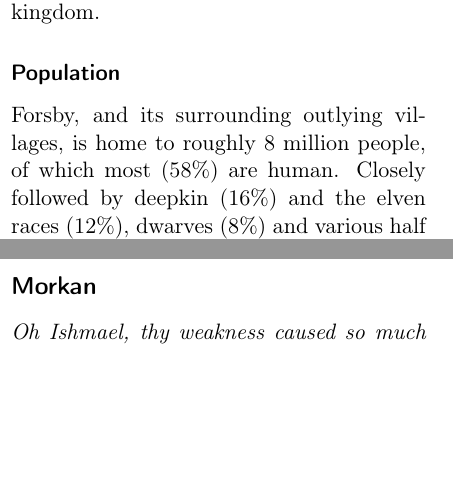
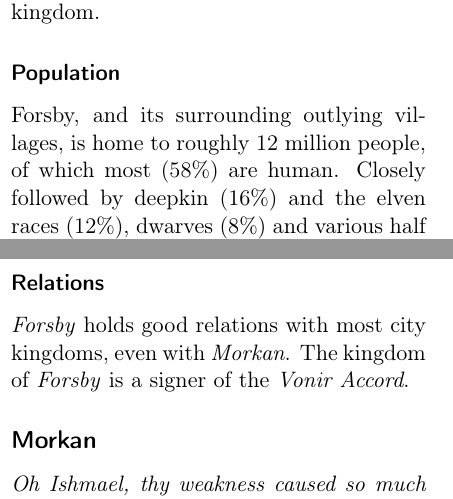
Before and after one commit to n0la/wayfaerersguide-everblack, a LaTeX book (wayfaerersguide-everblack.tex, which reads chapters/citykingdoms/forsby.tex): two parts of the columns of pages 18 and 20 of 31 before the commit and two parts of the columns of pages 18 and 20 of 32 after it, joined at a grey line, cut so that both start at the same text, the shorter picture padded with empty space. Compiled offline with pdfLaTeX.

Commit message:
improvements to Forsby

```diff
--- a/chapters/citykingdoms/forsby.tex
+++ b/chapters/citykingdoms/forsby.tex
@@ -35,7 +35,7 @@ the kingdom.
 
 \subsubsection*{Population}
 
-Forsby, and its surrounding outlying villages, is home to roughly 8 million
+Forsby, and its surrounding outlying villages, is home to roughly 12 million
 people, of which most (58\%) are human. Closely followed by deepkin (16\%)
 and the elven races (12\%), dwarves (8\%) and various half races (4\%) and
 others (2\%) such as Diarim and Umgeher.
@@ -141,3 +141,9 @@ company and shipping docks, and have been known to do business with the
 shadier aspects of the \emph{pit}. The House of \emph{Lemberg} is known to
 operate most of the kingdom's farms outside of the city, and are vital to the
 city's self sustainability in terms of food and agricultural products.
+
+\subsubsection*{Relations}
+
+\emph{Forsby} holds good relations with most city kingdoms, even with
+\emph{Morkan}. The kingdom of \emph{Forsby} is a signer of the
+\emph{Vonir Accord}.
```
